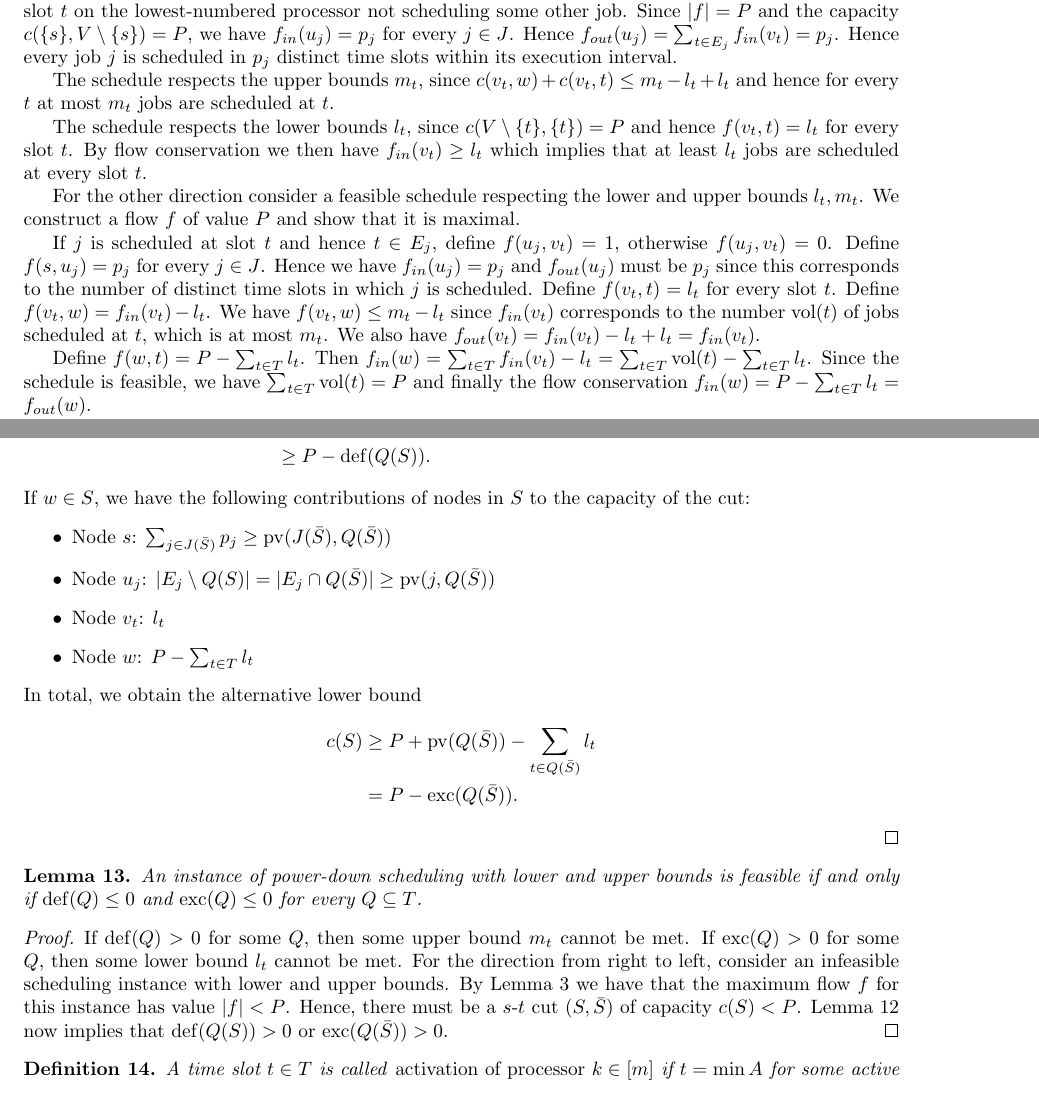
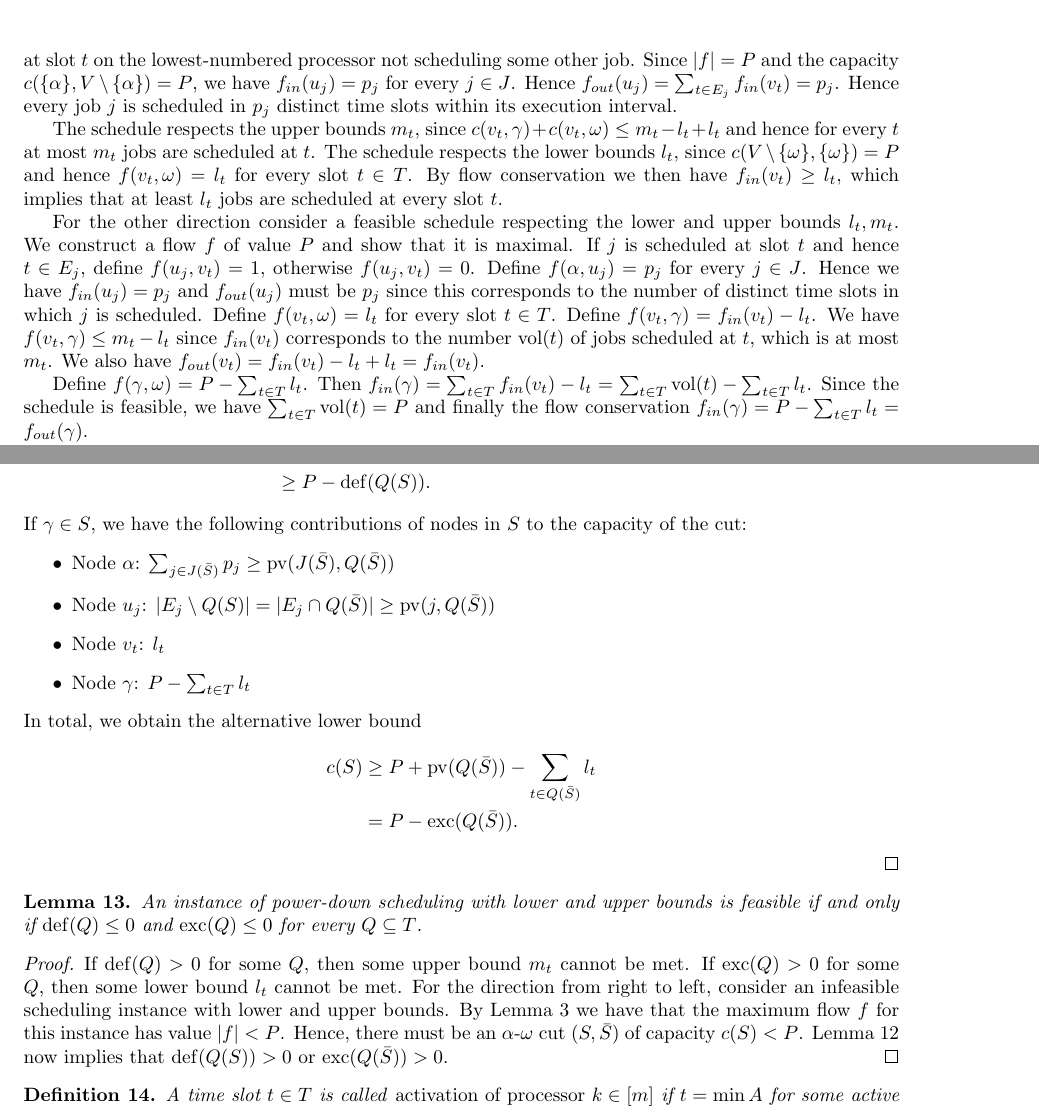
Before and after one commit to gbid/pltr, a LaTeX paper (content.tex): two parts of pages 6 and 8 of 18, joined at a grey line, cut so that both start at the same text. Compiled offline with pdfLaTeX.

Commit message:
Renaming to alpha-omega flow and adjust tikz flow figure

```diff
--- a/content.tex
+++ b/content.tex
@@ -253,33 +255,31 @@ As we will show in Lemma~\ref{lemma:flow_feasibility}, the feasibility check in
   We construct a feasible schedule from $f$ respecting the lower and upper bounds given by $l_t$ and $m_t$.
   For every $j \in J$ and  $t \in T$, if $f(u_j, v_t) = 1$, then schedule $j$ at slot $t$ on the lowest-numbered processor not scheduling some other job.
-  Since $|f| = P$ and the capacity $c(\{s\}, V \setminus \{s\}) = P$, we have $f_{in}(u_j) = p_j$ for every $j \in J$.
+  Since $|f| = P$ and the capacity $c(\{\alpha\}, V \setminus \{\alpha\}) = P$, we have $f_{in}(u_j) = p_j$ for every $j \in J$.
   Hence $f_{out}(u_j) = \sum_{t \in E_j} f_{in}(v_t) = p_j$.
   Hence every job $j$ is scheduled in $p_j$ distinct time slots within its execution interval.
 
-  The schedule respects the upper bounds $m_t$, since $c(v_t, w) + c(v_t, t) \leq m_t - l_t + l_t$ and hence for every $t$ at most $m_t$ jobs are scheduled at $t$.
-
+  The schedule respects the upper bounds $m_t$, since $c(v_t, \gamma) + c(v_t, \omega) \leq m_t - l_t + l_t$ and hence for every $t$ at most $m_t$ jobs are scheduled at $t$.
   The schedule respects the lower bounds $l_t$, since
-  $c(V \setminus \{t\}, \{t\}) = P$ and hence
-  $f(v_t, t) = l_t$ for every slot $t$.
-  By flow conservation we then have $f_{in}(v_t) \geq l_t$ which implies that at least $l_t$ jobs are scheduled at every slot $t$.
+  $c(V \setminus \{\omega\}, \{\omega\}) = P$ and hence
+  $f(v_t, \omega) = l_t$ for every slot $t \in T$.
+  By flow conservation we then have $f_{in}(v_t) \geq l_t$, which implies that at least $l_t$ jobs are scheduled at every slot $t$.
 
   For the other direction consider a feasible schedule respecting the lower and upper bounds $l_t, m_t$.
   We construct a flow $f$ of value $P$ and show that it is maximal.
-
   If $j$ is scheduled at slot $t$ and hence $t \in E_j$,
   define $f(u_j, v_t) = 1$, otherwise $f(u_j, v_t) = 0$.
-  Define $f(s, u_j) = p_j$ for every $j \in J$.
+  Define $f(\alpha, u_j) = p_j$ for every $j \in J$.
   Hence we have $f_{in}(u_j) = p_j$
   and $f_{out}(u_j)$ must be  $p_j$ since this corresponds to the number of distinct time slots in which $j$ is scheduled.
-  Define $f(v_t, t) = l_t$ for every slot $t$.
-  Define $f(v_t, w) = f_{in}(v_t) - l_t$.
-  We have $f(v_t, w) \leq m_t - l_t$ since $f_{in}(v_t)$ corresponds to the number $\vol(t)$ of jobs scheduled at $t$, which is at most $m_t$.
+  Define $f(v_t, \omega) = l_t$ for every slot $t \in T$.
+  Define $f(v_t, \gamma) = f_{in}(v_t) - l_t$.
+  We have $f(v_t, \gamma) \leq m_t - l_t$ since $f_{in}(v_t)$ corresponds to the number $\vol(t)$ of jobs scheduled at $t$, which is at most $m_t$.
   We also have $f_{out}(v_t) = f_{in}(v_t) - l_t + l_t = f_{in}(v_t)$.
 
-  Define $f(w, t) = P - \sum_{t \in T} l_t$.
-  Then $f_{in}(w) = \sum_{t \in T} f_{in}(v_t) - l_t
+  Define $f(\gamma, \omega) = P - \sum_{t \in T} l_t$.
+  Then $f_{in}(\gamma) = \sum_{t \in T} f_{in}(v_t) - l_t
   = \sum_{t \in T} \vol(t) - \sum_{t \in T} l_t$.
-  Since the schedule is feasible, we have $\sum_{t \in T} \vol(t) = P$ and finally the flow conservation $f_{in}(w) = P - \sum_{t \in T} l_t = f_{out}(w)$.
+  Since the schedule is feasible, we have $\sum_{t \in T} \vol(t) = P$ and finally the flow conservation $f_{in}(\gamma) = P - \sum_{t \in T} l_t = f_{out}(\gamma)$.
 
 \end{proof}
 
@@ -365,13 +365,13 @@ If $\hat \phi(Q) > k - 1$, then clearly at least $k$ processors are required in
     \\ &= P - \fv(J(S), Q(S)) + \sum_{t \in Q(S)} m_t
     \\ &\geq P - \opdef(Q(S))\text{.}
   \end{align}
-  If $w \in S$, we have the following contributions of nodes in $S$ to the capacity of the cut:
+  If $\gamma \in S$, we have the following contributions of nodes in $S$ to the capacity of the cut:
   \begin{itemize}
-    \item Node $s$: $\sum_{j \in J(\bar S)} p_j \geq \pv(J(\bar S), Q(\bar S))$
+    \item Node $\alpha$: $\sum_{j \in J(\bar S)} p_j \geq \pv(J(\bar S), Q(\bar S))$
     \item Node $u_j$: $| E_j \setminus Q(S) |
       = | E_j \cap Q(\bar S)| \geq \pv(j, Q(\bar S))$
     \item Node $v_t$: $l_t$
-    \item Node $w$: $P - \sum_{t \in T} l_t$
+    \item Node $\gamma$: $P - \sum_{t \in T} l_t$
   \end{itemize}
   In total, we obtain the alternative lower bound
   \begin{align}
@@ -390,7 +390,7 @@ If $\hat \phi(Q) > k - 1$, then clearly at least $k$ processors are required in
   If $\exc(Q) > 0$ for some $Q$, then some lower bound $l_t$ cannot be met.
   For the direction from right to left, consider an infeasible scheduling instance with lower and upper bounds.
   By Lemma~\ref{lemma:flow_feasibility} we have that the maximum flow $f$ for this instance has value $|f| < P$.
-  Hence, there must be a $s$-$t$ cut $(S, \bar S)$ of capacity $c(S) < P$.
+  Hence, there must be an $\alpha$-$\omega$ cut $(S, \bar S)$ of capacity $c(S) < P$.
   Lemma~\ref{lemma:cut} now implies that $\opdef(Q(S)) > 0$ or $\exc(Q(\bar S)) > 0$.
 \end{proof}
 
```
Also changed, not shown: target/content.pdf, content.tex (54 more changed lines).
